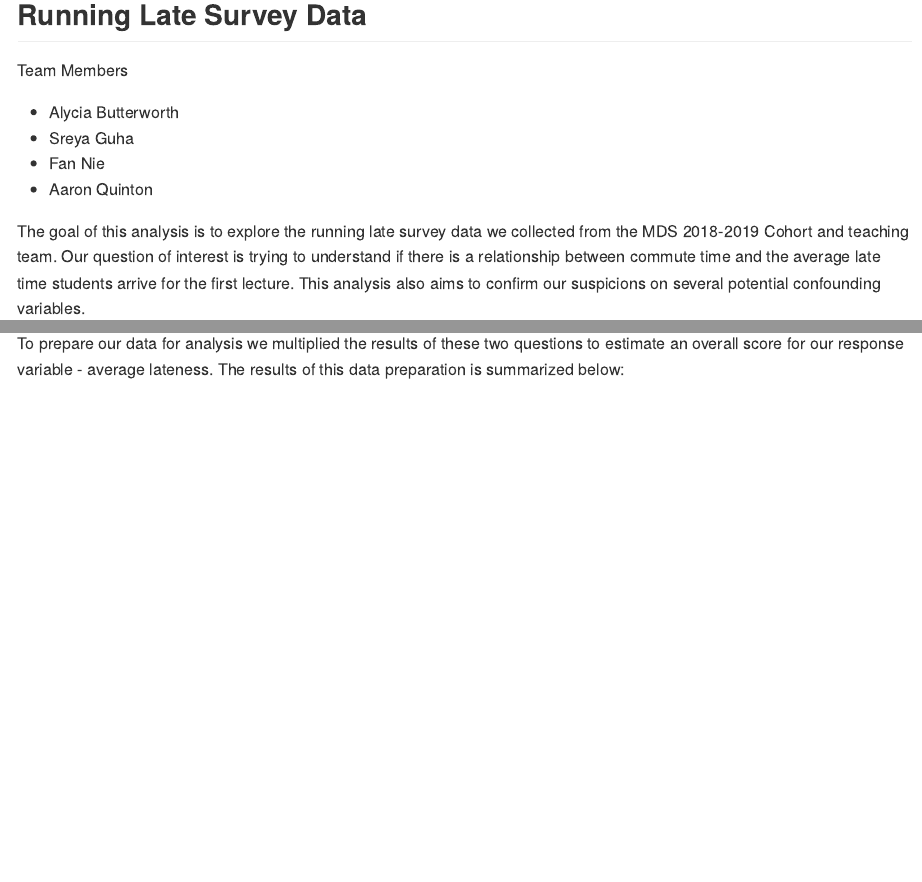
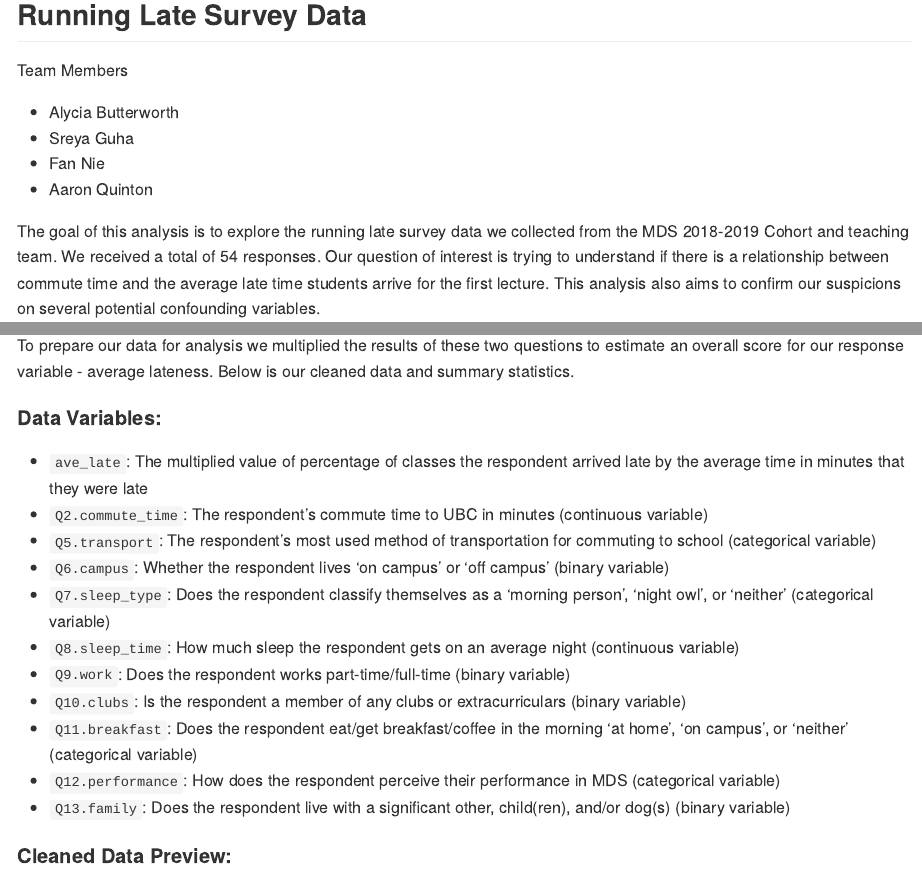
Before and after one commit to UBC-MDS/running_late, an R Markdown document (doc/eda_running_late.Rmd): the page in a window 1100 px wide, from 120 px down, and a second part further down, joined at a grey line. Rendered offline with R 4.5, knitr and Pandoc, with nearby package versions; some code elsewhere in the file could not run offline.

Commit message:
Edits to README and EDA, clean up repo

````diff
--- a/eda_running_late.Rmd
+++ b/doc/eda_running_late.Rmd
@@ -69,7 +69,7 @@ levels(df_survey$Q12.performance) <- c("Above Avg.", "Avg.", "Below Avg.", "N/A"
 
 
 
-The goal of this analysis is to explore the running late survey data we collected from the MDS 2018-2019 Cohort and teaching team. Our question of interest is trying to understand if there is a relationship between commute time and the average late time students arrive for the first lecture. This analysis also aims to confirm our suspicions on several potential confounding variables.
+The goal of this analysis is to explore the running late survey data we collected from the MDS 2018-2019 Cohort and teaching team. We received a total of 54 responses. Our question of interest is trying to understand if there is a relationship between commute time and the average late time students arrive for the first lecture. This analysis also aims to confirm our suspicions on several potential confounding variables.
 
 The survey data was collected by qualtrics and the raw data is displayed below.
 
@@ -82,6 +82,24 @@ As you can see the data is untidy. We have selected relevant columns, rows, and
 - During Blocks 1 through 6, what percentage of classes have you arrived late?
 - If you answered a number greater than 0%, for the days you were late, what was the average time (in minutes) that you were late?
 
-To prepare our data for analysis we multiplied the results of these two questions to estimate an overall score for our response variable - average lateness. The results of this data preparation is summarized below:
+To prepare our data for analysis we multiplied the results of these two questions to estimate an overall score for our response variable - average lateness. Below is our cleaned data and summary statistics.
+
+
+#### Data Variables:
+
+- `ave_late`: The multiplied value of percentage of classes the respondent arrived late by the average time in minutes that they were late
+- `Q2.commute_time`: The respondent's commute time to UBC in minutes (continuous variable)
+- `Q5.transport`: The respondent's most used method of transportation for commuting to school (categorical variable)
+- `Q6.campus`: Whether the respondent lives 'on campus' or 'off campus' (binary variable)
+- `Q7.sleep_type`: Does the respondent classify themselves as a 'morning person', 'night owl', or 'neither' (categorical variable)
+- `Q8.sleep_time`: How much sleep the respondent gets on an average night (continuous variable)
+- `Q9.work`: Does the respondent works part-time/full-time (binary variable)
+- `Q10.clubs`: Is the respondent a member of any clubs or extracurriculars (binary variable)
+- `Q11.breakfast`: Does the respondent eat/get breakfast/coffee in the morning 'at home', 'on campus', or 'neither' (categorical variable)
+- `Q12.performance`: How does the respondent perceive their performance in MDS (categorical variable)
+- `Q13.family`: Does the respondent live with a significant other, child(ren), and/or dog(s) (binary variable)
+
+
+#### Cleaned Data Preview:
 
 ```{r, echo=FALSE}
````
Also changed, not shown: README.md, doc/eda_running_late.md (added), doc/milestone1.md (renamed from milestone1.md), eda_running_late.md (deleted), doc/eda_running_late.Rmd (8 more changed lines), 20 other files.
